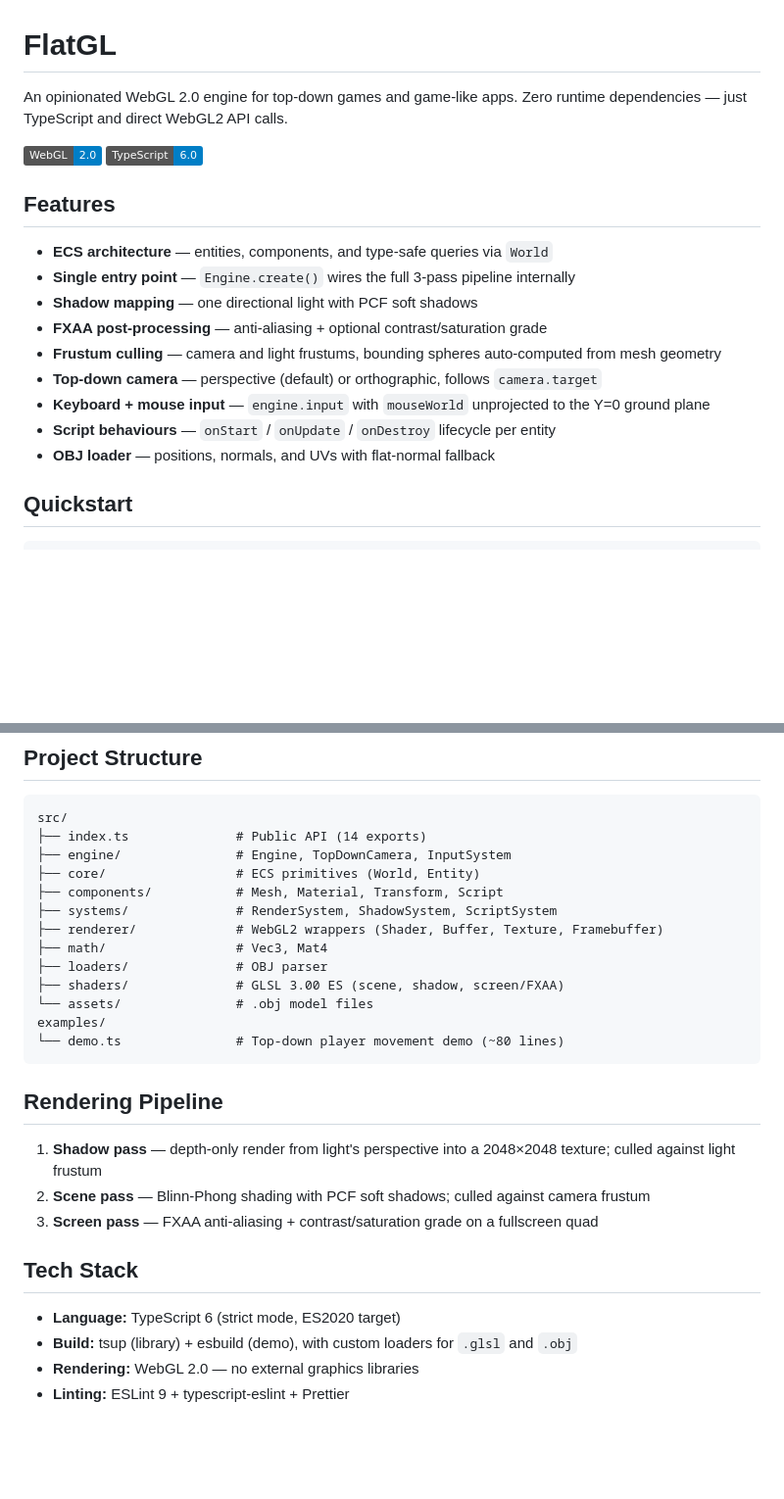
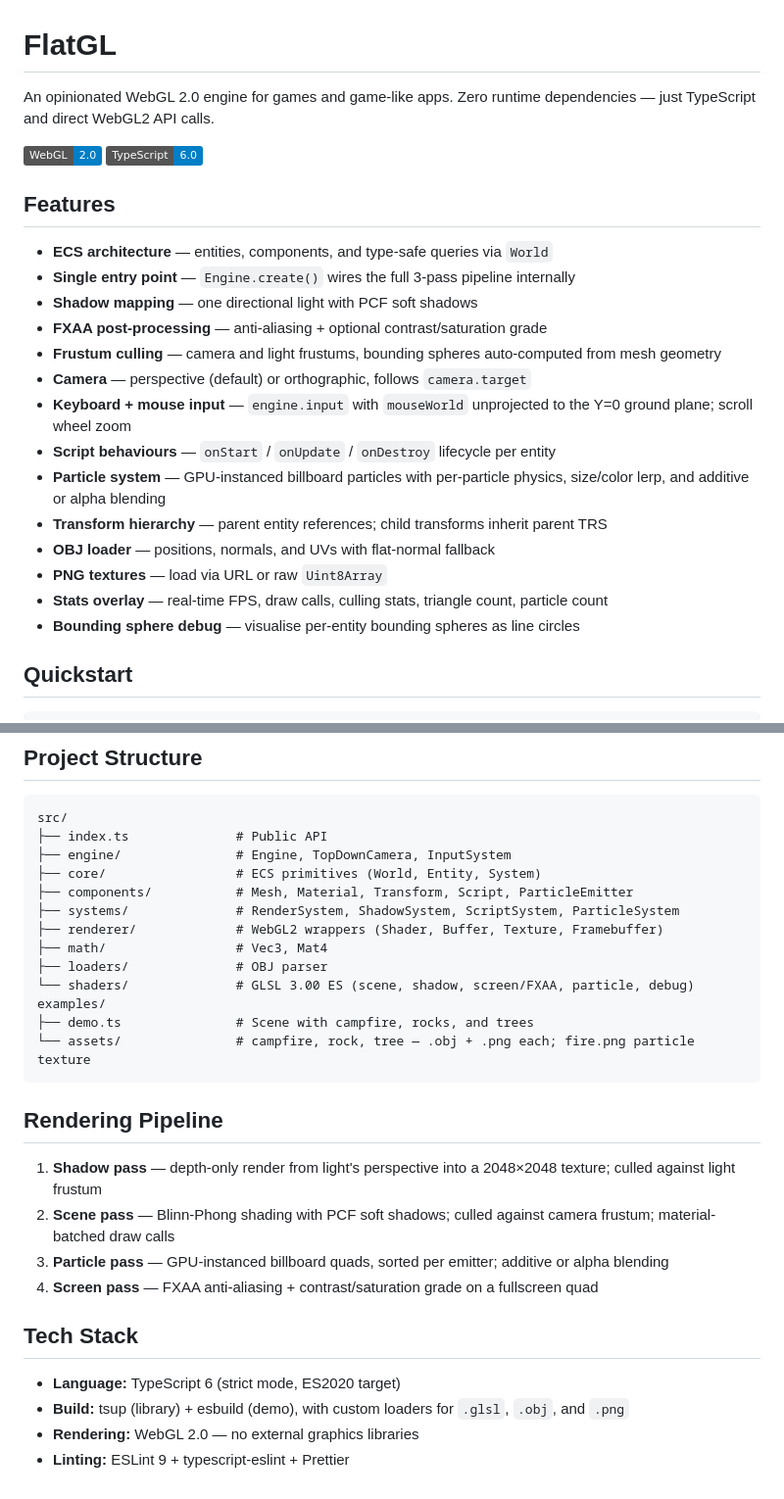
Before and after one commit to jpellinen/flatgl, a Markdown page: README.md, 2 parts joined by grey strips. Shown at 98% size. Drawn GitHub-style; badges without logos; blank space fills up the shorter version.

````diff
--- a/README.md
+++ b/README.md
@@ -1,6 +1,6 @@
 # FlatGL
 
-An opinionated WebGL 2.0 engine for top-down games and game-like apps. Zero runtime dependencies — just TypeScript and direct WebGL2 API calls.
+An opinionated WebGL 2.0 engine for games and game-like apps. Zero runtime dependencies — just TypeScript and direct WebGL2 API calls.
 
 ![WebGL2](https://img.shields.io/badge/WebGL-2.0-blue) ![TypeScript](https://img.shields.io/badge/TypeScript-6.0-blue)
 
@@ -11,10 +11,15 @@ An opinionated WebGL 2.0 engine for top-down games and game-like apps. Zero runt
 - **Shadow mapping** — one directional light with PCF soft shadows
 - **FXAA post-processing** — anti-aliasing + optional contrast/saturation grade
 - **Frustum culling** — camera and light frustums, bounding spheres auto-computed from mesh geometry
-- **Top-down camera** — perspective (default) or orthographic, follows `camera.target`
-- **Keyboard + mouse input** — `engine.input` with `mouseWorld` unprojected to the Y=0 ground plane
+- **Camera** — perspective (default) or orthographic, follows `camera.target`
+- **Keyboard + mouse input** — `engine.input` with `mouseWorld` unprojected to the Y=0 ground plane; scroll wheel zoom
 - **Script behaviours** — `onStart` / `onUpdate` / `onDestroy` lifecycle per entity
+- **Particle system** — GPU-instanced billboard particles with per-particle physics, size/color lerp, and additive or alpha blending
+- **Transform hierarchy** — parent entity references; child transforms inherit parent TRS
 - **OBJ loader** — positions, normals, and UVs with flat-normal fallback
+- **PNG textures** — load via URL or raw `Uint8Array`
+- **Stats overlay** — real-time FPS, draw calls, culling stats, triangle count, particle count
+- **Bounding sphere debug** — visualise per-entity bounding spheres as line circles
 
 ## Quickstart
 
@@ -180,29 +226,30 @@ Open `http://localhost:8080`. WASD to move the player, camera follows.
 
 ```
 src/
-├── index.ts              # Public API (14 exports)
+├── index.ts              # Public API
 ├── engine/               # Engine, TopDownCamera, InputSystem
-├── core/                 # ECS primitives (World, Entity)
-├── components/           # Mesh, Material, Transform, Script
-├── systems/              # RenderSystem, ShadowSystem, ScriptSystem
+├── core/                 # ECS primitives (World, Entity, System)
+├── components/           # Mesh, Material, Transform, Script, ParticleEmitter
+├── systems/              # RenderSystem, ShadowSystem, ScriptSystem, ParticleSystem
 ├── renderer/             # WebGL2 wrappers (Shader, Buffer, Texture, Framebuffer)
 ├── math/                 # Vec3, Mat4
 ├── loaders/              # OBJ parser
-├── shaders/              # GLSL 3.00 ES (scene, shadow, screen/FXAA)
-└── assets/               # .obj model files
+└── shaders/              # GLSL 3.00 ES (scene, shadow, screen/FXAA, particle, debug)
 examples/
-└── demo.ts               # Top-down player movement demo (~80 lines)
+├── demo.ts               # Scene with campfire, rocks, and trees
+└── assets/               # campfire, rock, tree — .obj + .png each; fire.png particle texture
 ```
 
 ## Rendering Pipeline
 
 1. **Shadow pass** — depth-only render from light's perspective into a 2048×2048 texture; culled against light frustum
-2. **Scene pass** — Blinn-Phong shading with PCF soft shadows; culled against camera frustum
-3. **Screen pass** — FXAA anti-aliasing + contrast/saturation grade on a fullscreen quad
+2. **Scene pass** — Blinn-Phong shading with PCF soft shadows; culled against camera frustum; material-batched draw calls
+3. **Particle pass** — GPU-instanced billboard quads, sorted per emitter; additive or alpha blending
+4. **Screen pass** — FXAA anti-aliasing + contrast/saturation grade on a fullscreen quad
 
 ## Tech Stack
 
 - **Language:** TypeScript 6 (strict mode, ES2020 target)
-- **Build:** tsup (library) + esbuild (demo), with custom loaders for `.glsl` and `.obj`
+- **Build:** tsup (library) + esbuild (demo), with custom loaders for `.glsl`, `.obj`, and `.png`
 - **Rendering:** WebGL 2.0 — no external graphics libraries
 - **Linting:** ESLint 9 + typescript-eslint + Prettier
````
Also changed, not shown: other parts of README.md (+42 -1 lines).
